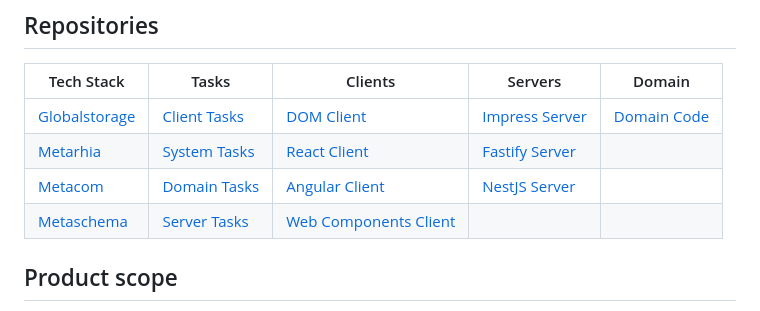
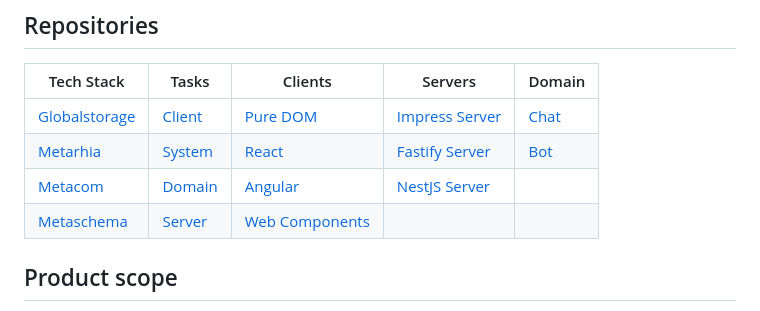
Before and after one commit to metarhia/xxii, a Markdown page: README.md, the part around the change. Rendered like a GitHub page.

Commit message:
Update repository links

```diff
--- a/README.md
+++ b/README.md
@@ -16,10 +16,10 @@ Tech stack:
 
 | Tech Stack | Tasks |  Clients | Servers | Domain |
 | ---------- | ----- | -------- | ------- | ------ |
-| [Globalstorage](https://github.com/metarhia/Docs/blob/main/content/en/GLOBALSTORAGE.md) | [Client Tasks](https://github.com/search?q=label%3Axxii-chat&type=issues&state=open) | [DOM Client](https://github.com/metarhia/xxii.chat) | [Impress Server](https://github.com/metarhia/xxii.chat) | [Domain Code](https://github.com/metatech-university/xxii-domain) |
-| [Metarhia](https://github.com/metarhia/Docs) | [System Tasks](https://github.com/search?q=label%3Apatterns-2025&type=issues&state=open) | [React Client](https://github.com/metatech-university/xxii-react) | [Fastify Server](https://github.com/metatech-university/xxii-fastify) | |
-| [Metacom](https://github.com/metarhia/metacom) | [Domain Tasks](https://github.com/search?q=label%3Axxii-domain&type=issues&state=open) | [Angular Client](https://github.com/metatech-university/xxii-angular) | [NestJS Server](https://github.com/metatech-university/xxii-nestjs) | |
-| [Metaschema](https://github.com/metarhia/metaschema) | [Server Tasks](https://github.com/search?q=label%3Axxii-server&type=issues&state=open) | [Web Components Client](https://github.com/metatech-university/xxii-web-components) | |
+| [Globalstorage](https://github.com/metarhia/Docs/blob/main/content/en/GLOBALSTORAGE.md) | [Client](https://github.com/search?q=label%3Axxii-chat&type=issues&state=open) | [Pure DOM](https://github.com/metarhia/xxii.chat) | [Impress Server](https://github.com/metarhia/xxii.chat) | [Chat](https://github.com/metatech-university/xxii-domain) |
+| [Metarhia](https://github.com/metarhia/Docs) | [System](https://github.com/search?q=label%3Apatterns-2025&type=issues&state=open) | [React](https://github.com/metatech-university/xxii-react) | [Fastify Server](https://github.com/metatech-university/xxii-fastify) | [Bot](https://github.com/metatech-university/xxii-domain) |
+| [Metacom](https://github.com/metarhia/metacom) | [Domain](https://github.com/search?q=label%3Axxii-domain&type=issues&state=open) | [Angular](https://github.com/metatech-university/xxii-angular) | [NestJS Server](https://github.com/metatech-university/xxii-nestjs) | |
+| [Metaschema](https://github.com/metarhia/metaschema) | [Server](https://github.com/search?q=label%3Axxii-server&type=issues&state=open) | [Web Components](https://github.com/metatech-university/xxii-web-components) | |
 
 ## Product scope
 
```
